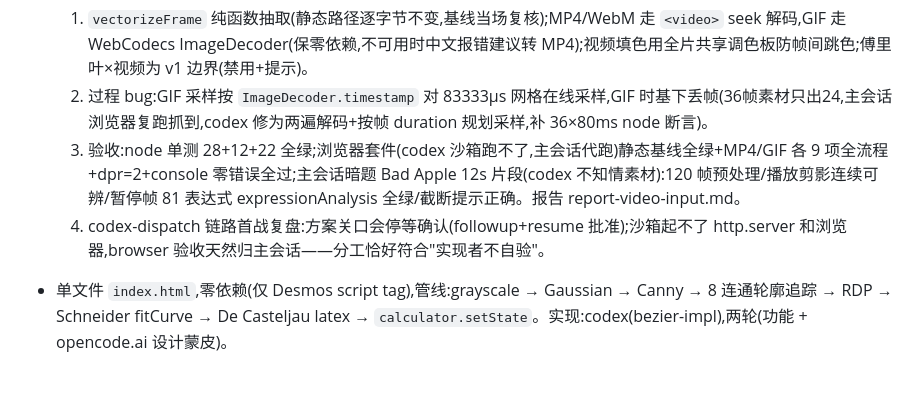
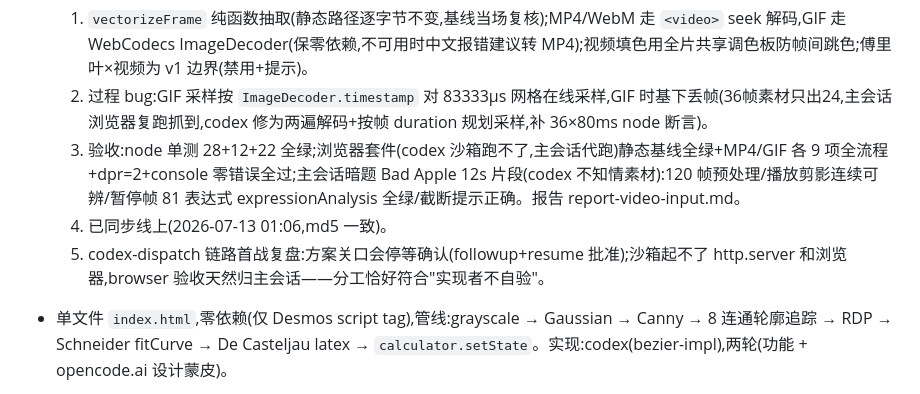
Before and after one commit to Daily-AC/desmos-bezier, a Markdown page: progress.md, the part around the change. GitHub-like rendering.

Commit message:
Ledger: video input deployed
Co-Authored-By: Claude Fable 5 <noreply@anthropic.com>

```diff
--- a/progress.md
+++ b/progress.md
@@ -4,7 +4,8 @@
   1. `vectorizeFrame` 纯函数抽取(静态路径逐字节不变,基线当场复核);MP4/WebM 走 `<video>` seek 解码,GIF 走 WebCodecs ImageDecoder(保零依赖,不可用时中文报错建议转 MP4);视频填色用全片共享调色板防帧间跳色;傅里叶×视频为 v1 边界(禁用+提示)。
   2. 过程 bug:GIF 采样按 `ImageDecoder.timestamp` 对 83333µs 网格在线采样,GIF 时基下丢帧(36帧素材只出24,主会话浏览器复跑抓到,codex 修为两遍解码+按帧 duration 规划采样,补 36×80ms node 断言)。
   3. 验收:node 单测 28+12+22 全绿;浏览器套件(codex 沙箱跑不了,主会话代跑)静态基线全绿+MP4/GIF 各 9 项全流程+dpr=2+console 零错误全过;主会话暗题 Bad Apple 12s 片段(codex 不知情素材):120 帧预处理/播放剪影连续可辨/暂停帧 81 表达式 expressionAnalysis 全绿/截断提示正确。报告 report-video-input.md。
-  4. codex-dispatch 链路首战复盘:方案关口会停等确认(followup+resume 批准);沙箱起不了 http.server 和浏览器,browser 验收天然归主会话——分工恰好符合"实现者不自验"。
+  4. 已同步线上(2026-07-13 01:06,md5 一致)。
+  5. codex-dispatch 链路首战复盘:方案关口会停等确认(followup+resume 批准);沙箱起不了 http.server 和浏览器,browser 验收天然归主会话——分工恰好符合"实现者不自验"。
 
 - 单文件 `index.html`,零依赖(仅 Desmos script tag),管线:grayscale → Gaussian → Canny → 8 连通轮廓追踪 → RDP → Schneider fitCurve → De Casteljau latex → `calculator.setState`。实现:codex(bezier-impl),两轮(功能 + opencode.ai 设计蒙皮)。
 - 关键修复记录:
```
